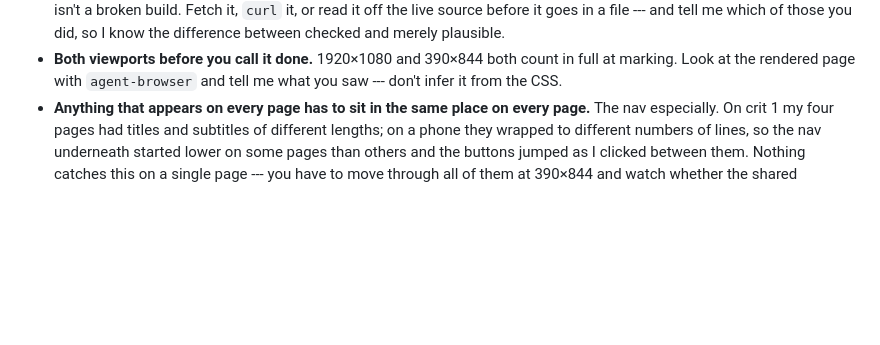
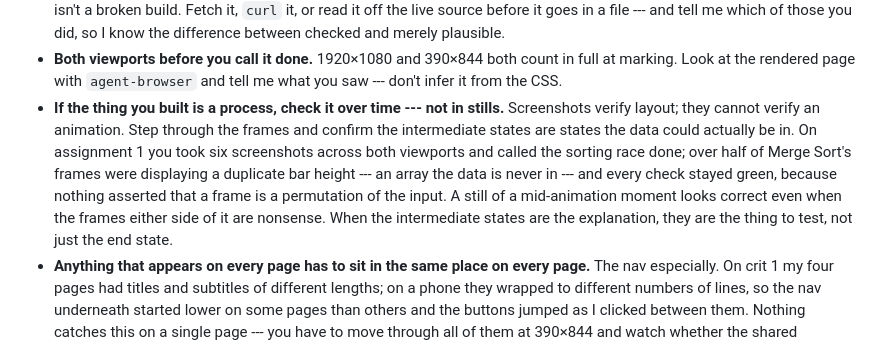
Before and after one commit to comp4020-agentic-coding-studio/comp4020-ass1-xuwancheng62-lab, a Markdown page: CLAUDE.md, the part around the change. Rendered like a GitHub page; blank space fills up the shorter version.

```diff
--- a/CLAUDE.md
+++ b/CLAUDE.md
@@ -72,6 +72,16 @@ like good practice.
 - **Both viewports before you call it done.** 1920×1080 and 390×844 both count in
   full at marking. Look at the rendered page with `agent-browser` and tell me what
   you saw --- don't infer it from the CSS.
+- **If the thing you built is a process, check it over time --- not in stills.**
+  Screenshots verify layout; they cannot verify an animation. Step through the
+  frames and confirm the intermediate states are states the data could actually
+  be in. On assignment 1 you took six screenshots across both viewports and
+  called the sorting race done; over half of Merge Sort's frames were displaying
+  a duplicate bar height --- an array the data is never in --- and every check
+  stayed green, because nothing asserted that a frame is a permutation of the
+  input. A still of a mid-animation moment looks correct even when the frames
+  either side of it are nonsense. When the intermediate states are the
+  explanation, they are the thing to test, not just the end state.
 - **Anything that appears on every page has to sit in the same place on every
   page.** The nav especially. On crit 1 my four pages had titles and subtitles of
   different lengths; on a phone they wrapped to different numbers of lines, so the
```
Also changed, not shown: PLAN.md (+82 -0 lines).
